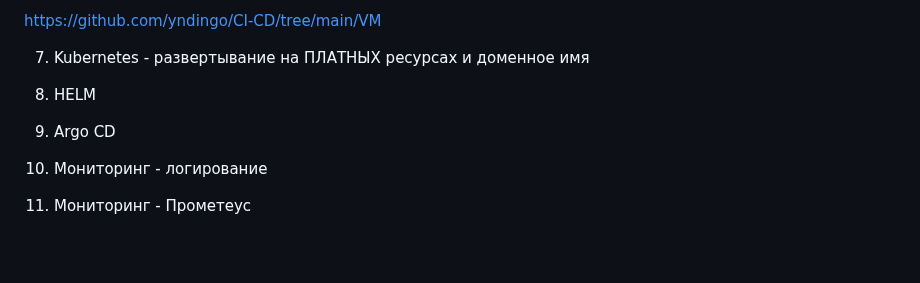
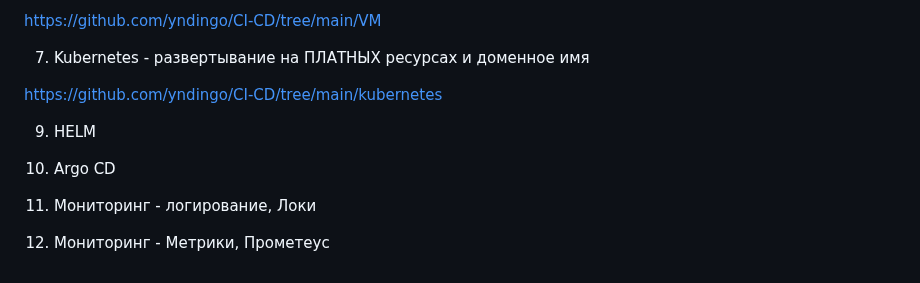
Before and after one commit to yndingo/CI-CD, a Markdown page: README.md, the part around the change. GitHub-like rendering; blank space fills up the shorter version.

```diff
--- a/README.md
+++ b/README.md
@@ -62,10 +62,12 @@ https://github.com/yndingo/CI-CD/tree/main/VM
 
 7. Kubernetes - развертывание на ПЛАТНЫХ ресурсах и доменное имя
 
-8. HELM
+https://github.com/yndingo/CI-CD/tree/main/kubernetes
 
-9. Argo CD
+9. HELM
 
-10. Мониторинг - логирование
+10. Argo CD
 
-11. Мониторинг - Прометеус
+11. Мониторинг - логирование, Локи
+
+12. Мониторинг - Метрики, Прометеус
```
